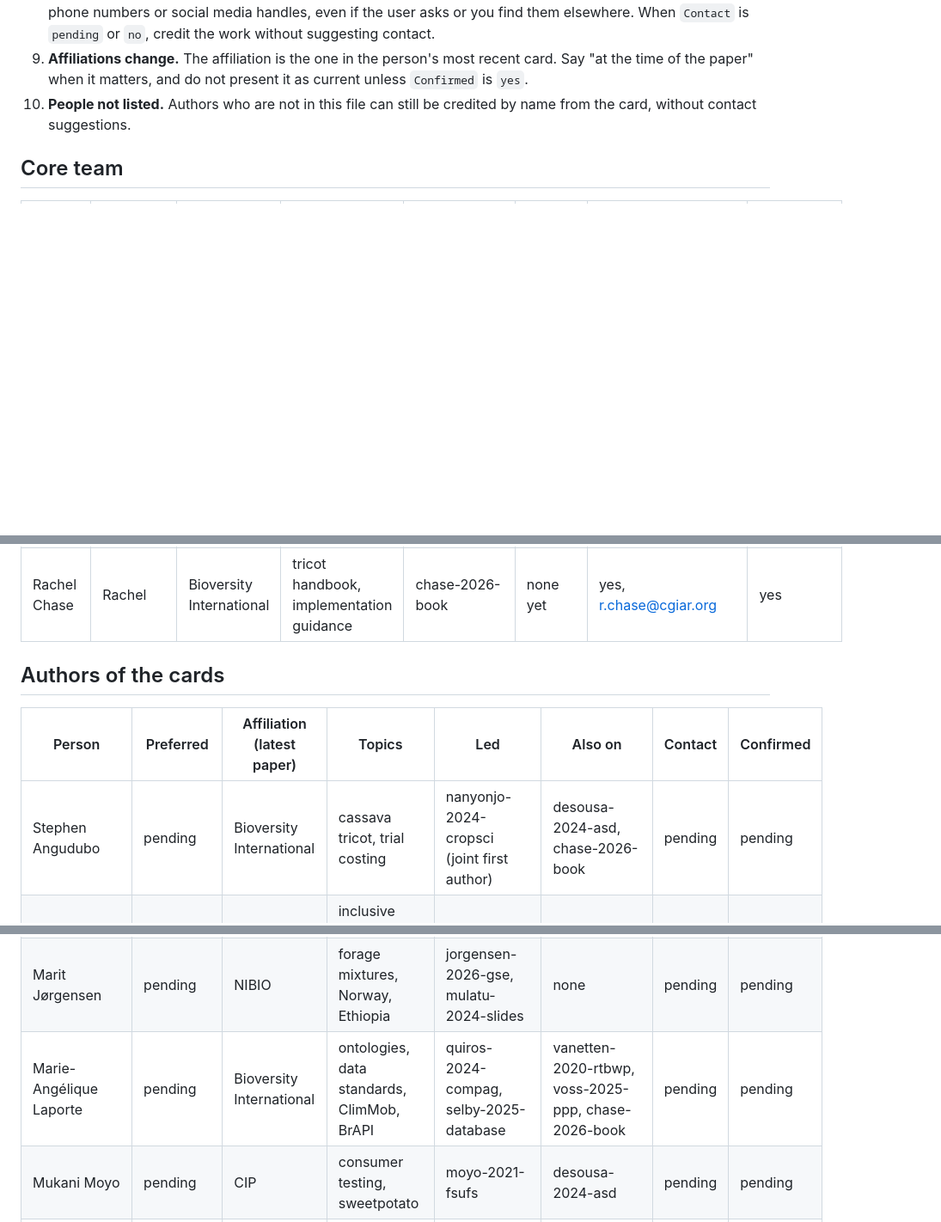
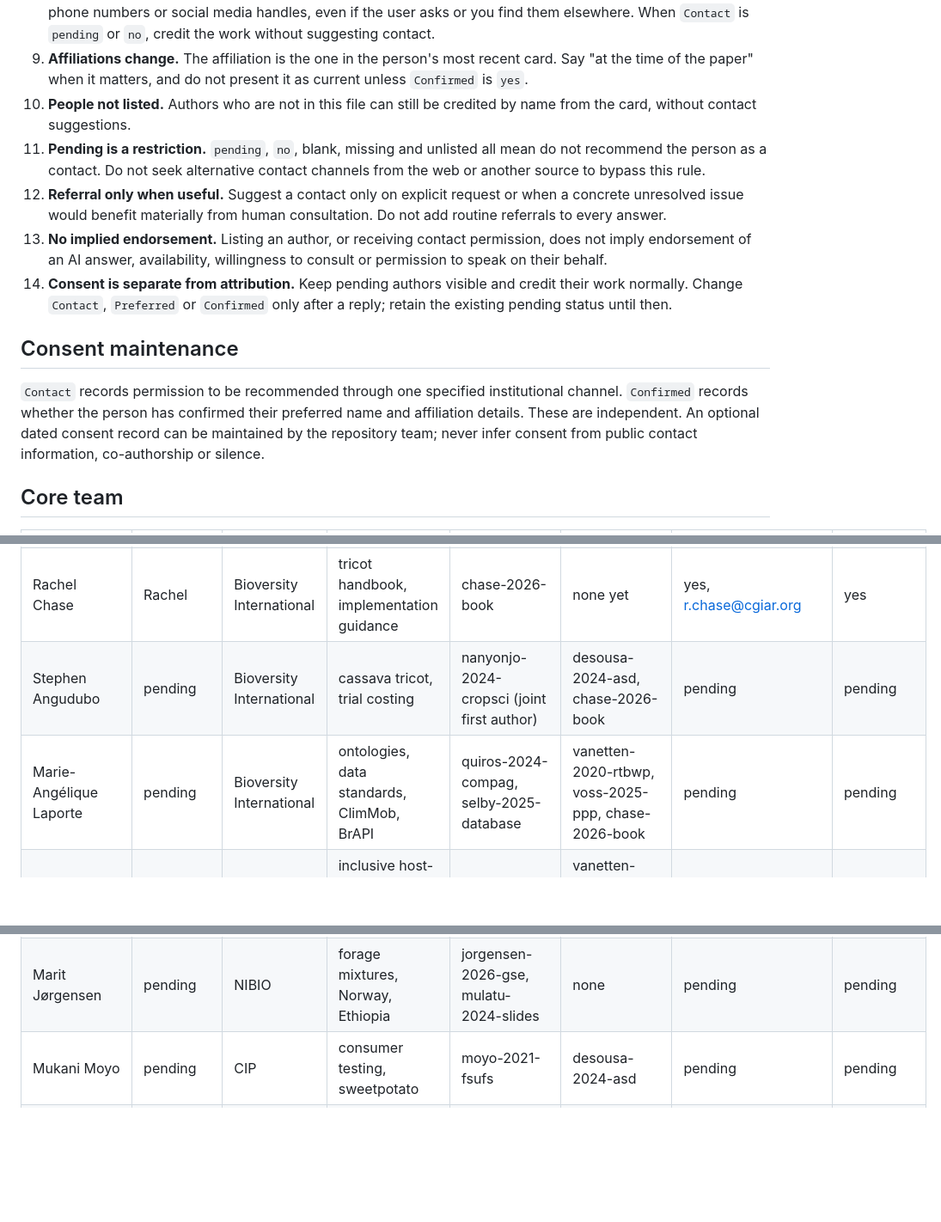
Before and after one commit to AgrDataSci/tricot-knowledge-base, a Markdown page: people.md, 3 parts joined by grey strips. Shown at 86% size. Drawn GitHub-style; blank space fills up the shorter version.

```diff
--- a/people.md
+++ b/people.md
@@ -20,6 +20,14 @@ Use this file to credit the people behind the work and, where they agreed, to su
 8. **Institutional channels only.** A contact channel is an institutional email (for example an @cgiar.org address) or an institutional profile page. Never give personal email addresses (Gmail, Yahoo, Outlook.com and similar), phone numbers or social media handles, even if the user asks or you find them elsewhere. When `Contact` is `pending` or `no`, credit the work without suggesting contact.
 9. **Affiliations change.** The affiliation is the one in the person's most recent card. Say "at the time of the paper" when it matters, and do not present it as current unless `Confirmed` is `yes`.
 10. **People not listed.** Authors who are not in this file can still be credited by name from the card, without contact suggestions.
+11. **Pending is a restriction.** `pending`, `no`, blank, missing and unlisted all mean do not recommend the person as a contact. Do not seek alternative contact channels from the web or another source to bypass this rule.
+12. **Referral only when useful.** Suggest a contact only on explicit request or when a concrete unresolved issue would benefit materially from human consultation. Do not add routine referrals to every answer.
+13. **No implied endorsement.** Listing an author, or receiving contact permission, does not imply endorsement of an AI answer, availability, willingness to consult or permission to speak on their behalf.
+14. **Consent is separate from attribution.** Keep pending authors visible and credit their work normally. Change `Contact`, `Preferred` or `Confirmed` only after a reply; retain the existing pending status until then.
+
+## Consent maintenance
+
+`Contact` records permission to be recommended through one specified institutional channel. `Confirmed` records whether the person has confirmed their preferred name and affiliation details. These are independent. An optional dated consent record can be maintained by the repository team; never infer consent from public contact information, co-authorship or silence.
 
 ## Core team
 
@@ -28,16 +36,11 @@ Use this file to credit the people behind the work and, where they agreed, to su
 | Kauê de Sousa | Kauê | Bioversity International | tricot methods, data synthesis, R packages (gosset, climatrends, chirps), ClimMob, climate adaptation, data-driven breeding | desousa-2020-joss, desousa-2021-commsbio, desousa-2023-joss, desousa-2023-softwarex, desousa-2024-asd, nabateregga-2025-eja | most other cards, see each card's authors | yes, k.desousa@cgiar.org | yes |
 | Jacob van Etten | Jacob | Bioversity International | origin of tricot, citizen science, PlackettLuce | vanetten-2019-expagric, vanetten-2019-pnas, vanetten-2020-guide, vanetten-2020-rtbwp, vanetten-2023-pnas, steinke-2016-guide, steinke-2019-plosone, fadda-2020-fps, occelli-2024-agecon, quiros-2024-compag, ulzen-2025-agrirxiv, chase-2026-book | most other cards, see each card's authors | yes, j.vanetten@cgiar.org | yes |
 | Rachel Chase | Rachel | Bioversity International | tricot handbook, implementation guidance | chase-2026-book | none yet | yes, r.chase@cgiar.org | yes |
-
-## Authors of the cards
-
-| Person | Preferred | Affiliation (latest paper) | Topics | Led | Also on | Contact | Confirmed |
-|---|---|---|---|---|---|---|---|
 | Stephen Angudubo | pending | Bioversity International | cassava tricot, trial costing | nanyonjo-2024-cropsci (joint first author) | desousa-2024-asd, chase-2026-book | pending | pending |
+| Marie-Angélique Laporte | pending | Bioversity International | ontologies, data standards, ClimMob, BrAPI | quiros-2024-compag, selby-2025-database | vanetten-2020-rtbwp, voss-2025-ppp, chase-2026-book | pending | pending |
 | Jill Cairns | pending | CIMMYT | inclusive host-farmer sampling, farm typologies, gender, maize breeding | cairns-2026-jxb, voss-2023-fsoc  | vanetten-2023-pnas, desousa-2024-asd, chase-2026-book | pending | pending |
 | Happy Daudi | pending | CIMMYT | groundnut breeding, GxE, tricot champion in East Africa | daudi-2026-fes | desousa-2024-asd, cairns-2026-jxb, dorado-2026-tag | pending | pending |
 | Marit Jørgensen | pending | NIBIO | forage mixtures, Norway, Ethiopia | jorgensen-2026-gse, mulatu-2024-slides | none | pending | pending |
-| Marie-Angélique Laporte | pending | Bioversity International | ontologies, data standards, ClimMob, BrAPI | quiros-2024-compag, selby-2025-database | vanetten-2020-rtbwp, voss-2025-ppp, chase-2026-book | pending | pending |
 | Mukani Moyo | pending | CIP | consumer testing, sweetpotato | moyo-2021-fsufs | desousa-2024-asd | pending | pending |
 | Anna Müller | pending | Bioversity International | farmer feedback, inclusive design, UX | muller-2025-ux, schumann-2024-ux | vanetten-2023-pnas, desousa-2024-asd, quiros-2024-compag, chase-2026-book | pending | pending |
 | Pieter Rutsaert | pending | CIMMYT | video-based product concept testing, product testing | rutsaert-2023-mib, mbugua-2024-mib , donovan-2025-expagric  | desousa-2024-asd | pending | pending |
```
Also changed, not shown: SKILL.md (+26 -0 lines), 1 other file.
